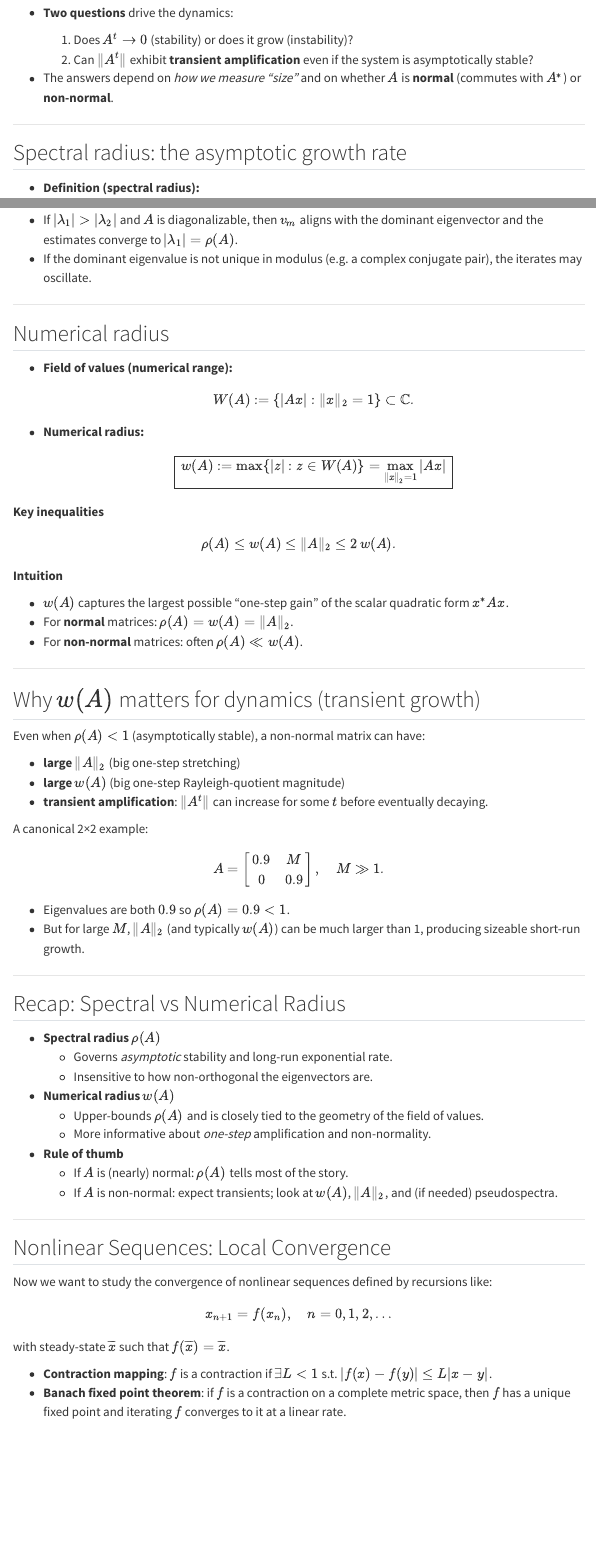
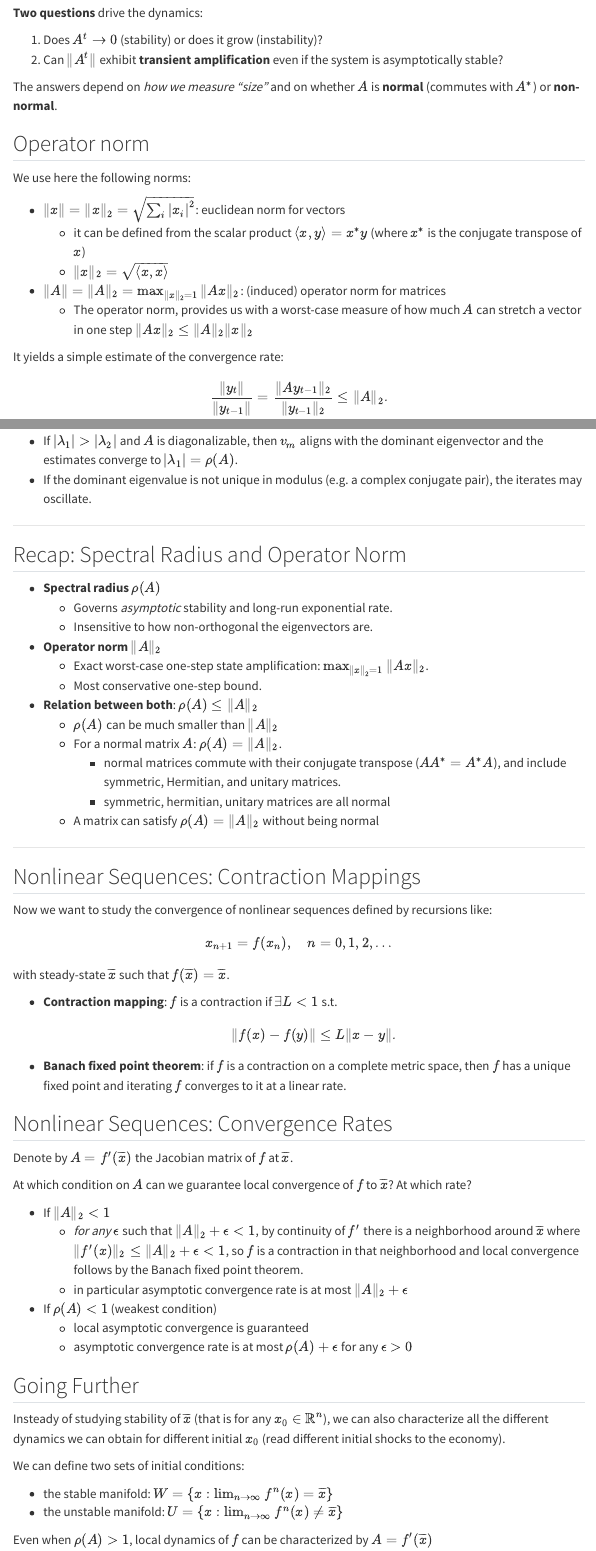
Before and after one commit to albop/econobits, a Quarto document (lectures/convergence/convergence_2.qmd): the page in a window 1100 px wide, from 620 px down, and a second part further down, joined at a grey line. Rendered offline with R 4.5, knitr and Pandoc in place of Quarto, with nearby package versions; menus at the side of the page are left out.

Commit message:
Updates to convergence_2 slides.

```diff
--- a/lectures/convergence/convergence_2.qmd
+++ b/lectures/convergence/convergence_2.qmd
@@ -32,12 +32,26 @@
   y_t = A^t\,y_0.
   $$
 
-- **Two questions** drive the dynamics:
+**Two questions** drive the dynamics:
 
   1. Does $A^t \to 0$ (stability) or does it grow (instability)?
   2. Can $\lVert A^t\rVert$ exhibit **transient amplification** even if the system is asymptotically stable?
 
-- The answers depend on *how we measure “size”* and on whether $A$ is **normal** (commutes with $A^*$) or **non-normal**.
+The answers depend on *how we measure “size”* and on whether $A$ is **normal** (commutes with $A^*$) or **non-normal**.
+
+
+## Operator norm
+
+We use here the following norms:
+
+- $\|x\| = \|x\|_2 = \sqrt{\sum_i |x_i|^2}$: euclidean norm for vectors
+  - it can be defined from the scalar product $\langle x,y\rangle = x^*y$ (where $x^*$ is the conjugate transpose of $x$)
+  - $\|x\|_2 = \sqrt{\langle x,x\rangle}$
+- $\|A\| = \|A\|_2 = \max_{\|x\|_2=1} \|Ax\|_2$: (induced) operator norm for matrices
+  - The operator norm, provides us with a worst-case measure of how much $A$ can stretch a vector in one step $\|Ax\|_2 \le \|A\|_2 \|x\|_2$
+
+It yields a simple estimate of the convergence rate:
+$$\frac{\|y_t\|}{\|y_{t-1}\|} = \frac{\|A y_{t-1}\|_2}{\|y_{t-1}\|_2} \le \|A\|_2.$$
 
 ---
 
@@ -99,71 +135,32 @@
 
 - If $|\lambda_1|>|\lambda_2|$ and $A$ is diagonalizable, then $v_m$ aligns with the dominant eigenvector and the estimates converge to $|\lambda_1|=\rho(A)$.
 - If the dominant eigenvalue is not unique in modulus (e.g. a complex conjugate pair), the iterates may oscillate.
-<!-- - For strongly **non-normal** matrices, convergence can be slow and the Rayleigh quotient can be misleading; Schur/QZ-based methods are more robust. -->
 
 ---
 
-## Numerical radius
 
-- **Field of values (numerical range):**
-  $$
-  W(A) := \{ |Ax| : \lVert x\rVert_2 = 1 \} \subset \mathbb{C}.
-  $$
+## Recap: Spectral Radius and Operator Norm
 
-- **Numerical radius:**
-  $$
-  \boxed{\ w(A) := \max\{ |z| : z\in W(A)\} = \max_{\lVert x\rVert_2=1} |Ax|\ }
-  $$
-
-**Key inequalities**
-$$
-\rho(A) \le w(A) \le \lVert A\rVert_2 \le 2\,w(A).
-$$
-
-**Intuition**
-
-- $w(A)$ captures the largest possible “one-step gain” of the scalar quadratic form $x^*Ax$.
-- For **normal** matrices: $\rho(A)=w(A)=\lVert A\rVert_2$.
-- For **non-normal** matrices: often $\rho(A) \ll w(A)$.
-
----
-
-## Why $w(A)$ matters for dynamics (transient growth)
-
-Even when $\rho(A)<1$ (asymptotically stable), a non-normal matrix can have:
-
-- **large $\lVert A\rVert_2$** (big one-step stretching)
-- **large $w(A)$** (big one-step Rayleigh-quotient magnitude)
-- **transient amplification**: $\lVert A^t\rVert$ can increase for some $t$ before eventually decaying.
-
-A canonical 2×2 example:
-$$
-A = \begin{bmatrix}0.9 & M\\ 0 & 0.9\end{bmatrix},\quad M\gg 1.
-$$
-
-- Eigenvalues are both $0.9$ so $\rho(A)=0.9<1$.
-- But for large $M$, $\lVert A\rVert_2$ (and typically $w(A)$) can be much larger than 1, producing sizeable short-run growth.
-
----
-
-## Recap: Spectral vs Numerical Radius
 
 - **Spectral radius $\rho(A)$**
   - Governs *asymptotic* stability and long-run exponential rate.
   - Insensitive to how non-orthogonal the eigenvectors are.
 
-- **Numerical radius $w(A)$**
-  - Upper-bounds $\rho(A)$ and is closely tied to the geometry of the field of values.
-  - More informative about *one-step* amplification and non-normality.
+- **Operator norm $\lVert A\rVert_2$**
+  - Exact worst-case one-step state amplification: $\max_{\|x\|_2=1}\|Ax\|_2$.
+  - Most conservative one-step bound.
 
-- **Rule of thumb**
-  - If $A$ is (nearly) normal: $\rho(A)$ tells most of the story.
-  - If $A$ is non-normal: expect transients; look at $w(A)$, $\lVert A\rVert_2$, and (if needed) pseudospectra.
+- **Relation between both**: $\rho(A) \le \|A\|_2$
+  - $\rho(A)$ can be much smaller than $\|A\|_2$
+  - For a normal matrix $A$: $\rho(A)=\|A\|_2$.
+    - normal matrices commute with their conjugate transpose ($A A^* = A^* A$), and include symmetric, Hermitian, and unitary matrices.
+    - symmetric, hermitian, unitary matrices are all normal
+  - A matrix can satisfy $\rho(A)=\|A\|_2$ without being normal
 
 ---
 
 
-## Nonlinear Sequences: Local Convergence
+## Nonlinear Sequences: Contraction Mappings
 
 Now we want to study the convergence of nonlinear sequences defined by recursions like:
 
@@ -171,18 +168,26 @@
 
 with steady-state $\overline{x}$ such that $f(\overline{x})=\overline{x}$.
 
-- **Contraction mapping**: $f$ is a contraction if $\exists L<1$ s.t. $|f(x)-f(y)| \le L|x-y|$.
+- **Contraction mapping**: $f$ is a contraction if $\exists L<1$ s.t.
+  $$
+  \|f(x)-f(y)\| \le L\|x-y\|.
+  $$
 - **Banach fixed point theorem**: if $f$ is a contraction on a complete metric space, then $f$ has a unique fixed point and iterating $f$ converges to it at a linear rate.
 
-. . .
+## Nonlinear Sequences: Convergence Rates
 
 Denote by $A=f'(\overline{x})$ the Jacobian matrix of $f$ at $\overline{x}$.
 
-- If $w(A)<1$ there is a compact neighborhood around $\overline{x}$ where $f$ is a contraction, so local convergence is guaranteed, at geometric rate $w(A)+\epsilon$ for some small $\epsilon>0$.
-  - derives from Banach fixed point theorem
+At which condition on $A$ can we guarantee local convergence of $f$ to $\overline{x}$? At which rate?
 
-- If $\rho(A)<1$ (weaker condition) local convergence is guaranteed, at geometric rate $\rho(A)+\epsilon$ for some small $\epsilon>0$.
-  - derives from norm equivalence and Gelfand’s formula
+- If $\|A\|_2<1$
+  - *for any* $\epsilon$ such that $\|A\|_2+\epsilon<1$, by continuity of $f'$ there is a neighborhood around $\overline{x}$ where $\|f'(x)\|_2 \le \|A\|_2 + \epsilon < 1$, so $f$ is a contraction in that neighborhood and local convergence follows by the Banach fixed point theorem.
+  - in particular asymptotic convergence rate is at most $\|A\|_2+\epsilon$
+
+- If $\rho(A)<1$ (weakest condition)
+  - local asymptotic convergence is guaranteed
+  - asymptotic convergence rate is at most $\rho(A)+\epsilon$ for any $\epsilon>0$
+
 
 
 ## Going Further
```
Also changed, not shown: lectures/convergence/convergence_2.qmd (54 more changed lines).
